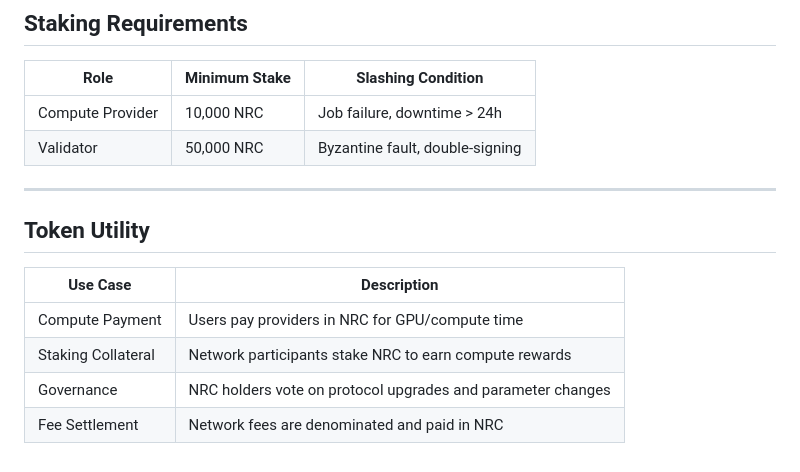
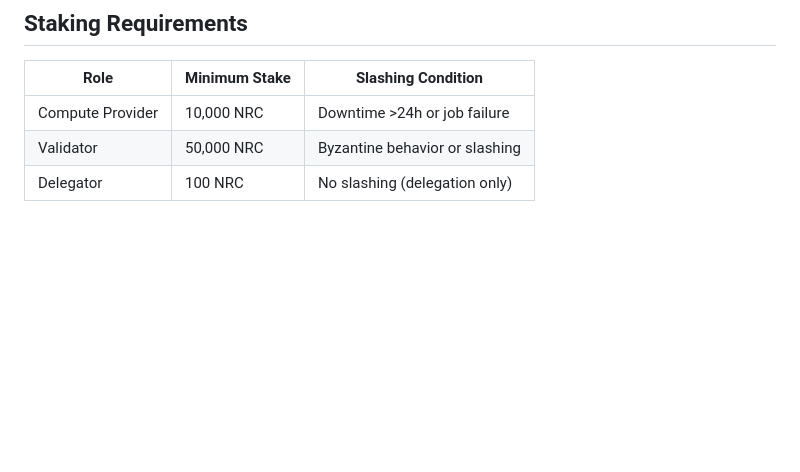
Before and after one commit to ilorroot/neuracoin, a Markdown page: docs/tokenomics.md, the part around the change. GitHub-like rendering; blank space fills up the shorter version.

```diff
--- a/docs/tokenomics.md
+++ b/docs/tokenomics.md
@@ -65,16 +65,6 @@ Compute rewards follow a **halving schedule** every 24 months:
 
 | Role              | Minimum Stake  | Slashing Condition              |
 |-------------------|----------------|----------------------------------|
-| Compute Provider  | 10,000 NRC     | Job failure, downtime > 24h      |
-| Validator         | 50,000 NRC     | Byzantine fault, double-signing  |
-
----
-
-## Token Utility
-
-| Use Case          | Description                                                    |
-|-------------------|----------------------------------------------------------------|
-| Compute Payment   | Users pay providers in NRC for GPU/compute time                |
-| Staking Collateral| Network participants stake NRC to earn compute rewards         |
-| Governance        | NRC holders vote on protocol upgrades and parameter changes    |
-| Fee Settlement    | Network fees are denominated and paid in NRC                   |
+| Compute Provider  | 10,000 NRC     | Downtime >24h or job failure    |
+| Validator         | 50,000 NRC     | Byzantine behavior or slashing  |
+| Delegator         | 100 NRC        | No slashing (delegation only)    |
```
